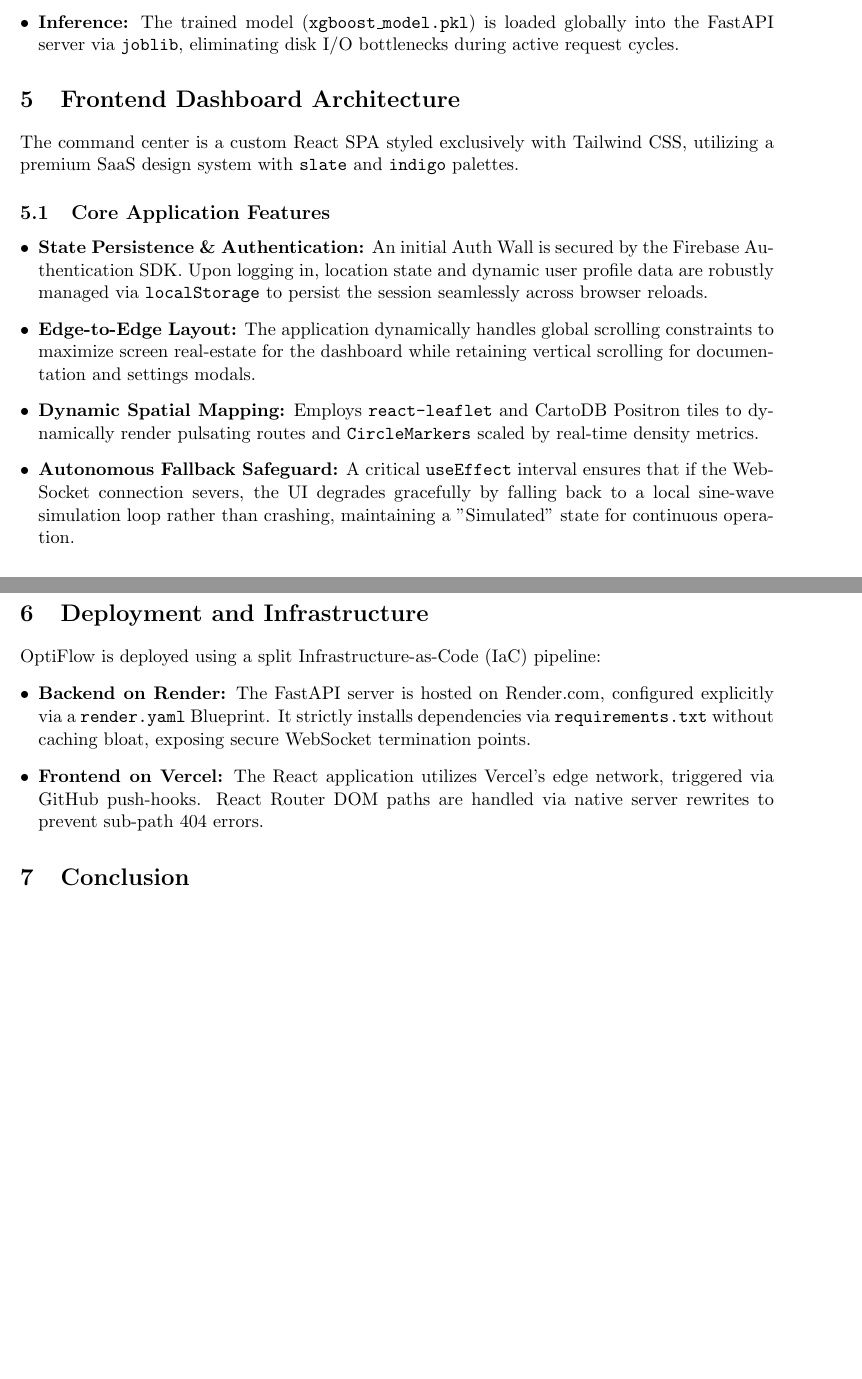
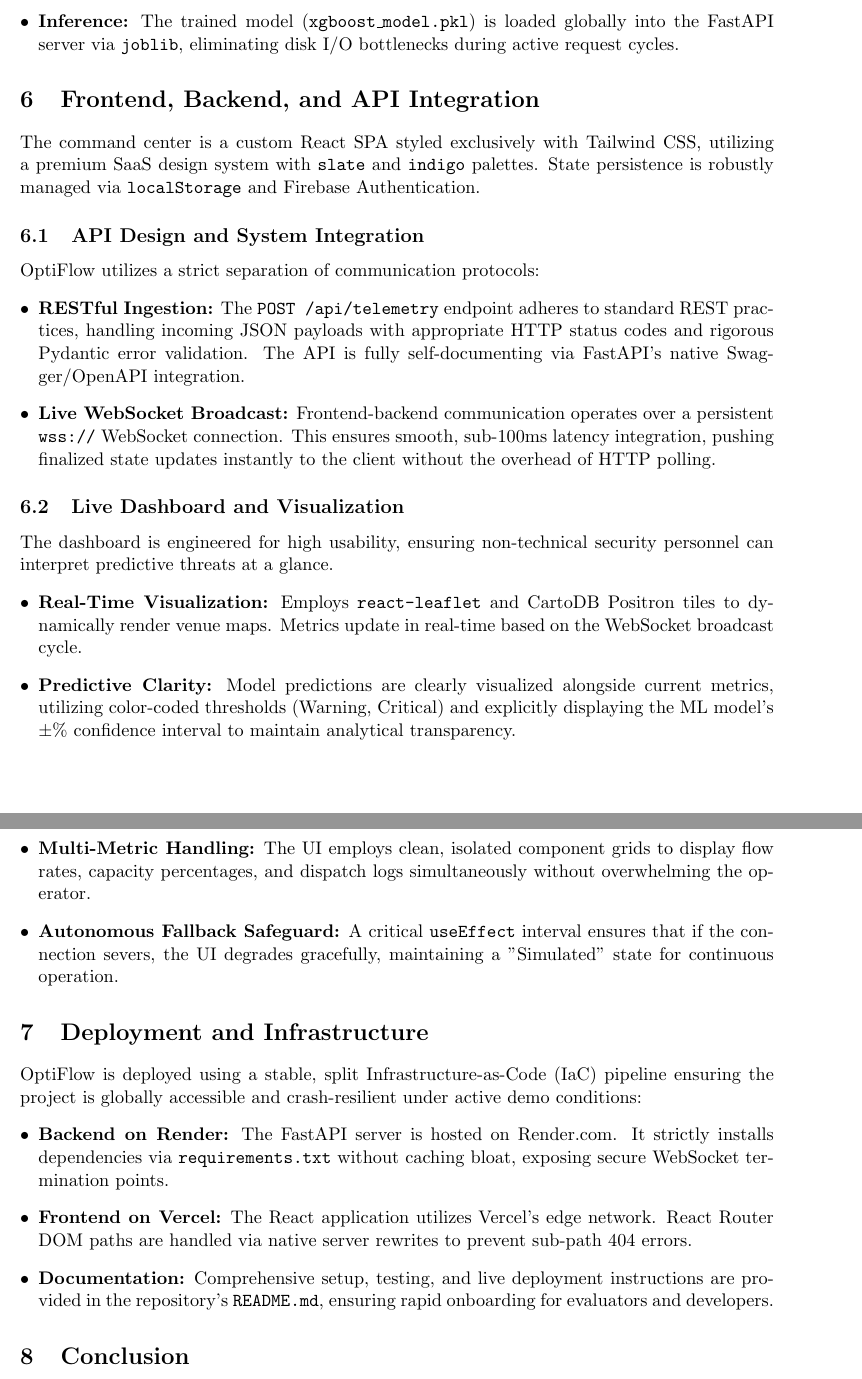
Before and after one commit to DOUBLEAKASHSINGH/Densitas, a LaTeX paper (report.tex): two parts of pages 3 and 4 of 4 before the commit and two parts of pages 4 and 5 of 5 after it, joined at a grey line, cut so that both start at the same text, the shorter picture padded with empty space. Compiled offline with pdfLaTeX.

Commit message:
Update LaTeX report to explicitly address the 7 Hackathon grading rubric criteria

```diff
--- a/report.tex
+++ b/report.tex
@@ -116,22 +134,31 @@
     \item \textbf{Inference:} The trained model (\texttt{xgboost\_model.pkl}) is loaded globally into the FastAPI server via \texttt{joblib}, eliminating disk I/O bottlenecks during active request cycles.
 \end{itemize}
 
-\section{Frontend Dashboard Architecture}
-The command center is a custom React SPA styled exclusively with Tailwind CSS, utilizing a premium SaaS design system with \texttt{slate} and \texttt{indigo} palettes.
+\section{Frontend, Backend, and API Integration}
+The command center is a custom React SPA styled exclusively with Tailwind CSS, utilizing a premium SaaS design system with \texttt{slate} and \texttt{indigo} palettes. State persistence is robustly managed via \texttt{localStorage} and Firebase Authentication.
 
-\subsection{Core Application Features}
+\subsection{API Design and System Integration}
+OptiFlow utilizes a strict separation of communication protocols:
 \begin{itemize}[leftmargin=*]
-    \item \textbf{State Persistence \& Authentication:} An initial Auth Wall is secured by the Firebase Authentication SDK. Upon logging in, location state and dynamic user profile data are robustly managed via \texttt{localStorage} to persist the session seamlessly across browser reloads.
-    \item \textbf{Edge-to-Edge Layout:} The application dynamically handles global scrolling constraints to maximize screen real-estate for the dashboard while retaining vertical scrolling for documentation and settings modals.
-    \item \textbf{Dynamic Spatial Mapping:} Employs \texttt{react-leaflet} and CartoDB Positron tiles to dynamically render pulsating routes and \texttt{CircleMarkers} scaled by real-time density metrics.
-    \item \textbf{Autonomous Fallback Safeguard:} A critical \texttt{useEffect} interval ensures that if the WebSocket connection severs, the UI degrades gracefully by falling back to a local sine-wave simulation loop rather than crashing, maintaining a "Simulated" state for continuous operation.
+    \item \textbf{RESTful Ingestion:} The \texttt{POST /api/telemetry} endpoint adheres to standard REST practices, handling incoming JSON payloads with appropriate HTTP status codes and rigorous Pydantic error validation. The API is fully self-documenting via FastAPI's native Swagger/OpenAPI integration.
+    \item \textbf{Live WebSocket Broadcast:} Frontend-backend communication operates over a persistent \texttt{wss://} WebSocket connection. This ensures smooth, sub-100ms latency integration, pushing finalized state updates instantly to the client without the overhead of HTTP polling.
+\end{itemize}
+
+\subsection{Live Dashboard and Visualization}
+The dashboard is engineered for high usability, ensuring non-technical security personnel can interpret predictive threats at a glance.
+\begin{itemize}[leftmargin=*]
+    \item \textbf{Real-Time Visualization:} Employs \texttt{react-leaflet} and CartoDB Positron tiles to dynamically render venue maps. Metrics update in real-time based on the WebSocket broadcast cycle.
+    \item \textbf{Predictive Clarity:} Model predictions are clearly visualized alongside current metrics, utilizing color-coded thresholds (Warning, Critical) and explicitly displaying the ML model's ±\% confidence interval to maintain analytical transparency.
+    \item \textbf{Multi-Metric Handling:} The UI employs clean, isolated component grids to display flow rates, capacity percentages, and dispatch logs simultaneously without overwhelming the operator.
+    \item \textbf{Autonomous Fallback Safeguard:} A critical \texttt{useEffect} interval ensures that if the connection severs, the UI degrades gracefully, maintaining a "Simulated" state for continuous operation.
 \end{itemize}
 
 \section{Deployment and Infrastructure}
-OptiFlow is deployed using a split Infrastructure-as-Code (IaC) pipeline:
+OptiFlow is deployed using a stable, split Infrastructure-as-Code (IaC) pipeline ensuring the project is globally accessible and crash-resilient under active demo conditions:
 \begin{itemize}[leftmargin=*]
-    \item \textbf{Backend on Render:} The FastAPI server is hosted on Render.com, configured explicitly via a \texttt{render.yaml} Blueprint. It strictly installs dependencies via \texttt{requirements.txt} without caching bloat, exposing secure WebSocket termination points.
-    \item \textbf{Frontend on Vercel:} The React application utilizes Vercel's edge network, triggered via GitHub push-hooks. React Router DOM paths are handled via native server rewrites to prevent sub-path 404 errors.
+    \item \textbf{Backend on Render:} The FastAPI server is hosted on Render.com. It strictly installs dependencies via \texttt{requirements.txt} without caching bloat, exposing secure WebSocket termination points.
+    \item \textbf{Frontend on Vercel:} The React application utilizes Vercel's edge network. React Router DOM paths are handled via native server rewrites to prevent sub-path 404 errors.
+    \item \textbf{Documentation:} Comprehensive setup, testing, and live deployment instructions are provided in the repository's \texttt{README.md}, ensuring rapid onboarding for evaluators and developers.
 \end{itemize}
 
 \section{Conclusion}
```
Also changed, not shown: report.tex (22 more changed lines).
